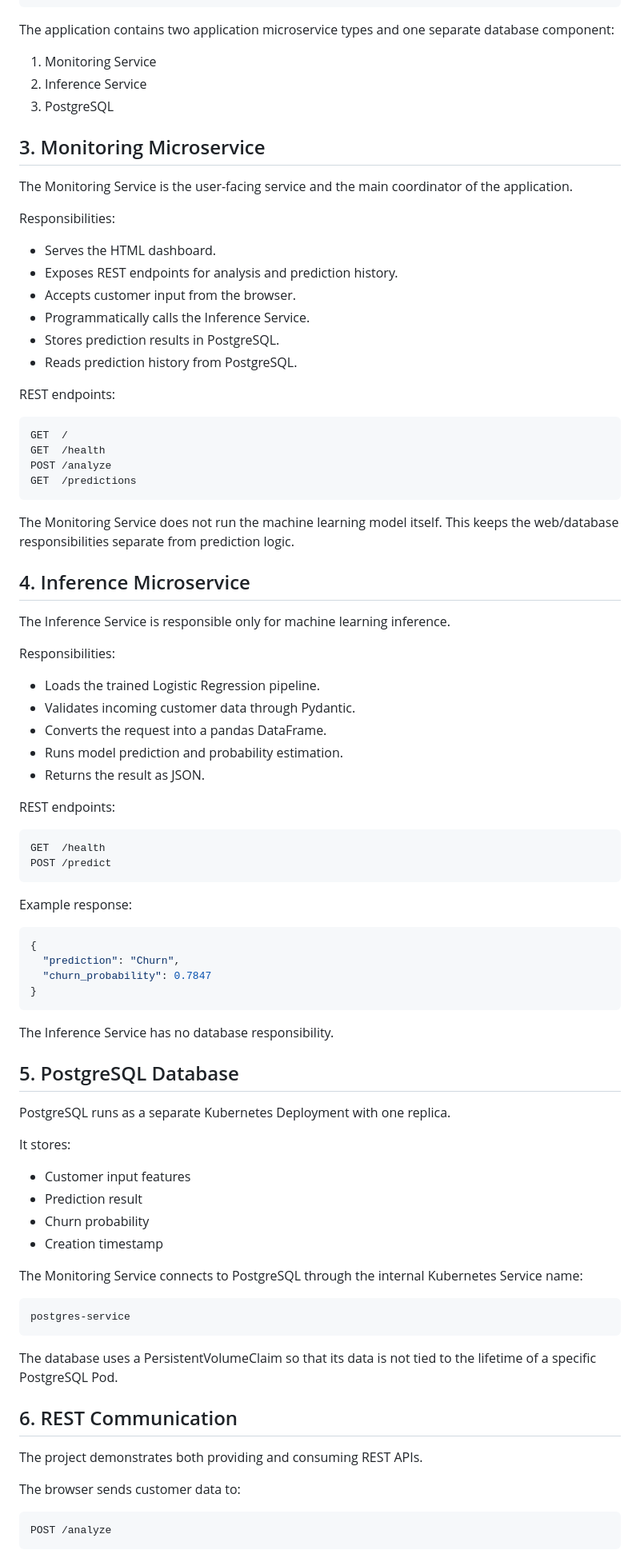
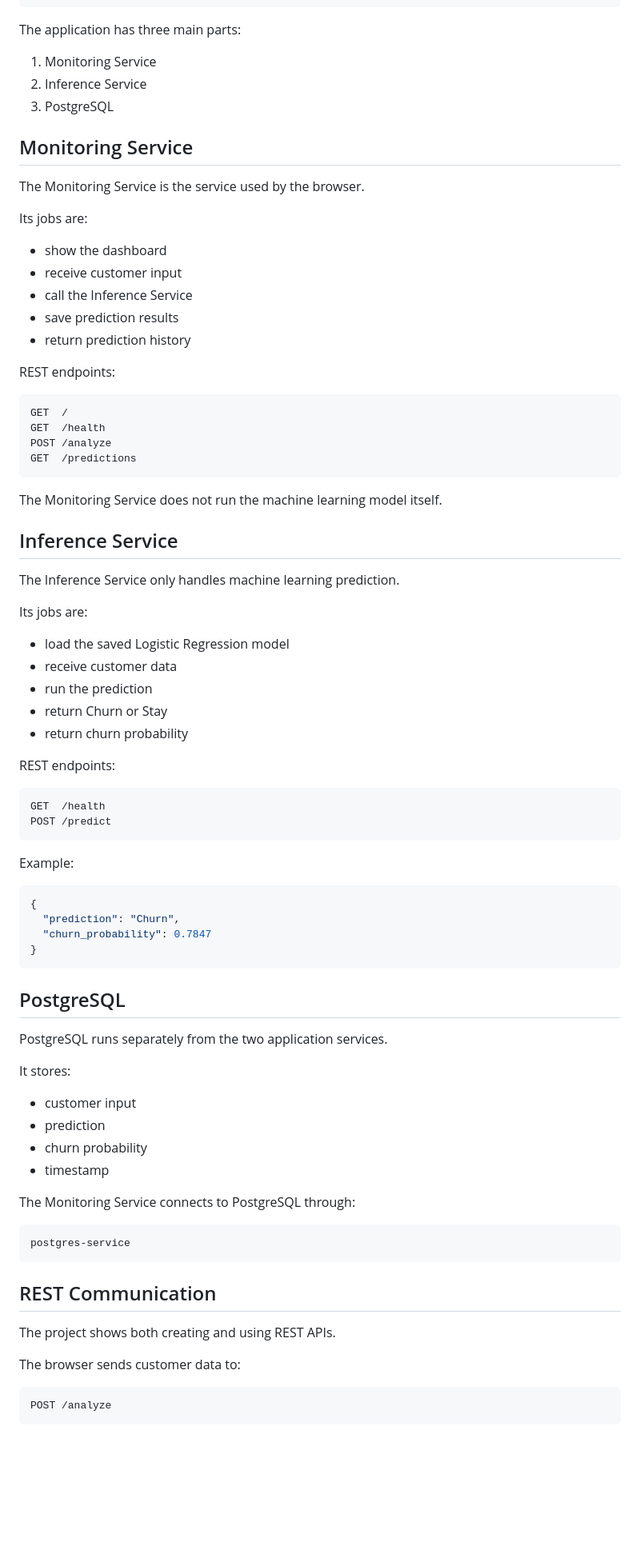
Before and after one commit to hamzat2635/docker-kubernetes-ml-churn-monitoring, a Markdown page: docs/architecture.md, the part around one of its changes. Shown at 80% size. GitHub-like rendering; blank space fills up the shorter version.

````diff
--- a/docs/architecture.md
+++ b/docs/architecture.md
@@ -36,24 +35,23 @@ Monitoring Service
                     PersistentVolumeClaim
 ```
 
-The application contains two application microservice types and one separate database component:
+The application has three main parts:
 
 1. Monitoring Service
 2. Inference Service
 3. PostgreSQL
 
-## 3. Monitoring Microservice
+## Monitoring Service
 
-The Monitoring Service is the user-facing service and the main coordinator of the application.
+The Monitoring Service is the service used by the browser.
 
-Responsibilities:
+Its jobs are:
 
-- Serves the HTML dashboard.
-- Exposes REST endpoints for analysis and prediction history.
-- Accepts customer input from the browser.
-- Programmatically calls the Inference Service.
-- Stores prediction results in PostgreSQL.
-- Reads prediction history from PostgreSQL.
+- show the dashboard
+- receive customer input
+- call the Inference Service
+- save prediction results
+- return prediction history
 
 REST endpoints:
 
@@ -64,19 +62,19 @@ POST /analyze
 GET  /predictions
 ```
 
-The Monitoring Service does not run the machine learning model itself. This keeps the web/database responsibilities separate from prediction logic.
+The Monitoring Service does not run the machine learning model itself.
 
-## 4. Inference Microservice
+## Inference Service
 
-The Inference Service is responsible only for machine learning inference.
+The Inference Service only handles machine learning prediction.
 
-Responsibilities:
+Its jobs are:
 
-- Loads the trained Logistic Regression pipeline.
-- Validates incoming customer data through Pydantic.
-- Converts the request into a pandas DataFrame.
-- Runs model prediction and probability estimation.
-- Returns the result as JSON.
+- load the saved Logistic Regression model
+- receive customer data
+- run the prediction
+- return Churn or Stay
+- return churn probability
 
 REST endpoints:
 
@@ -85,7 +83,7 @@ GET  /health
 POST /predict
 ```
 
-Example response:
+Example:
 
 ```json
 {
@@ -94,30 +92,26 @@ Example response:
 }
 ```
 
-The Inference Service has no database responsibility.
+## PostgreSQL
 
-## 5. PostgreSQL Database
-
-PostgreSQL runs as a separate Kubernetes Deployment with one replica.
+PostgreSQL runs separately from the two application services.
 
 It stores:
 
-- Customer input features
-- Prediction result
-- Churn probability
-- Creation timestamp
+- customer input
+- prediction
+- churn probability
+- timestamp
 
-The Monitoring Service connects to PostgreSQL through the internal Kubernetes Service name:
+The Monitoring Service connects to PostgreSQL through:
 
 ```text
 postgres-service
 ```
 
-The database uses a PersistentVolumeClaim so that its data is not tied to the lifetime of a specific PostgreSQL Pod.
+## REST Communication
 
-## 6. REST Communication
-
-The project demonstrates both providing and consuming REST APIs.
+The project shows both creating and using REST APIs.
 
 The browser sends customer data to:
 
````
Also changed, not shown: other parts of docs/architecture.md (+54 -63 lines).
